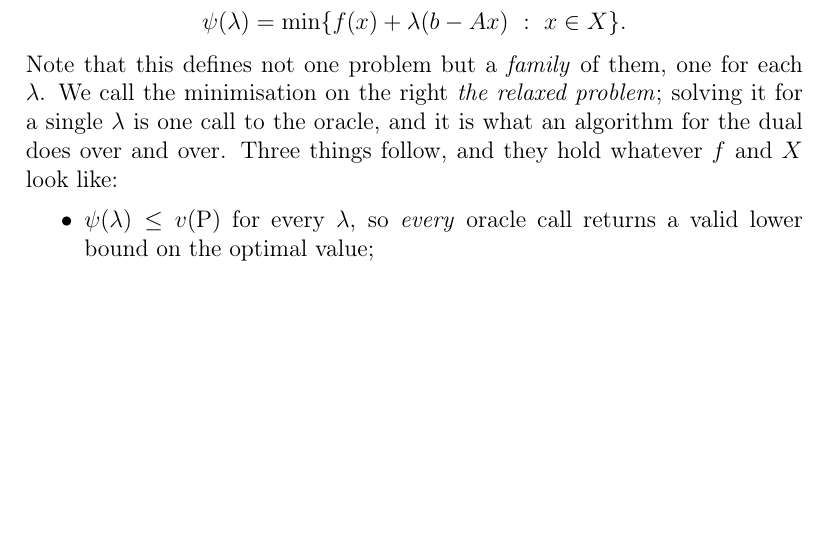
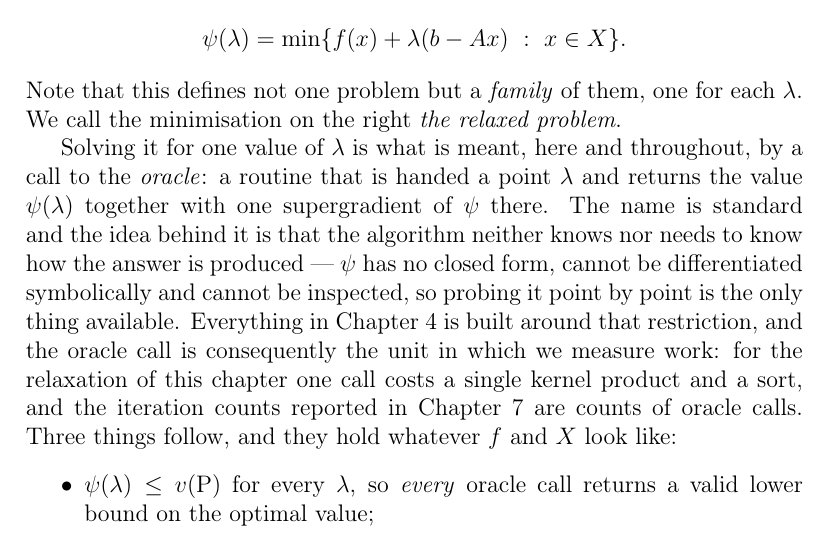
Before and after one commit to hamse23/Logistics, a LaTeX document (project29/docs/formulation.tex): part of page 9 of 26, cut so that both start at the same text, the shorter picture padded with empty space. Compiled offline with pdfLaTeX.

Commit message:
Define "oracle", used 23 times and never introduced
Section 3.1 now says what an oracle call is at the point the term first
matters: a routine handed a point that returns the value of psi there together
with a supergradient, so named because the algorithm neither knows nor needs to
know how the answer is produced -- psi has no closed form and cannot be
inspected, so probing it point by point is all that is available. Also states
that the oracle call is the unit of work, since the iteration counts reported in
the experiments are counts of oracle calls.

Co-Authored-By: Claude Opus 5 <noreply@anthropic.com>
Claude-Session: https://claude.ai/code/session_01KtM6oot8pEpZas2t63fDxg

```diff
--- a/project29/docs/formulation.tex
+++ b/project29/docs/formulation.tex
@@ -249,9 +249,18 @@ for their violation in the objective, leaving
 \psi(\lambda)=\min\{f(x)+\lambda(b-Ax)\ :\ x\in X\} .
 \]
 Note that this defines not one problem but a \emph{family} of them, one for each
-$\lambda$. We call the minimisation on the right \emph{the relaxed problem}; solving
-it for a single $\lambda$ is one call to the oracle, and it is what an algorithm for
-the dual does over and over. Three things follow, and they
+$\lambda$. We call the minimisation on the right \emph{the relaxed problem}.
+
+Solving it for one value of $\lambda$ is what is meant, here and throughout, by a
+call to the \emph{oracle}: a routine that is handed a point $\lambda$ and returns the
+value $\psi(\lambda)$ together with one supergradient of $\psi$ there. The name is
+standard and the idea behind it is that the algorithm neither knows nor needs to know
+how the answer is produced --- $\psi$ has no closed form, cannot be differentiated
+symbolically and cannot be inspected, so probing it point by point is the only thing
+available. Everything in Chapter~\ref{ch:bundle} is built around that restriction,
+and the oracle call is consequently the unit in which we measure work: for the
+relaxation of this chapter one call costs a single kernel product and a sort, and
+the iteration counts reported in Chapter~\ref{ch:exp} are counts of oracle calls. Three things follow, and they
 hold whatever $f$ and $X$ look like:
 \begin{itemize}
 \item $\psi(\lambda)\le v(\mathrm{P})$ for every $\lambda$, so \emph{every} oracle
```
Also changed, not shown: project29/docs/formulation.pdf.
